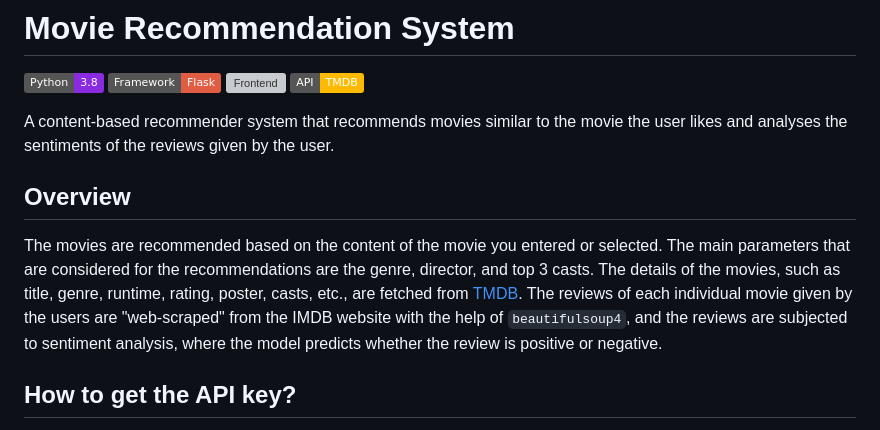
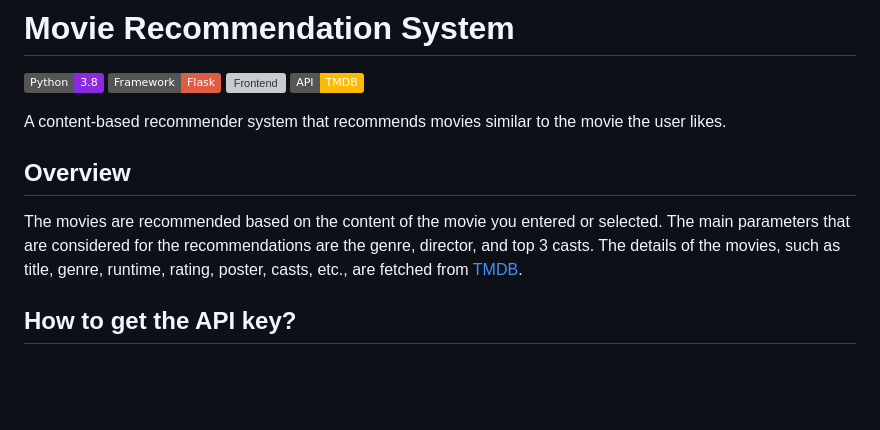
Before and after one commit to Alok1251/Recomendation-system, a Markdown page: README.md, the part around the change. GitHub-like rendering; badges without logos; blank space fills up the shorter version; grey boxes are pictures that could not be loaded.

```diff
--- a/README.md
+++ b/README.md
@@ -5,11 +5,11 @@
 ![Frontend](https://img.shields.io/badge/Frontend-HTML/CSS/JS-green)
 ![API](https://img.shields.io/badge/API-TMDB-fcba03)
 
-A content-based recommender system that recommends movies similar to the movie the user likes and analyses the sentiments of the reviews given by the user.
+A content-based recommender system that recommends movies similar to the movie the user likes.
 
 ## Overview
 
-The movies are recommended based on the content of the movie you entered or selected. The main parameters that are considered for the recommendations are the genre, director, and top 3 casts. The details of the movies, such as title, genre, runtime, rating, poster, casts, etc., are fetched from [TMDB](https://www.themoviedb.org/documentation/api). The reviews of each individual movie given by the users are "web-scraped" from the IMDB website with the help of `beautifulsoup4`, and the reviews are subjected to sentiment analysis, where the model predicts whether the review is positive or negative.
+The movies are recommended based on the content of the movie you entered or selected. The main parameters that are considered for the recommendations are the genre, director, and top 3 casts. The details of the movies, such as title, genre, runtime, rating, poster, casts, etc., are fetched from [TMDB](https://www.themoviedb.org/documentation/api).
 
 
 ## How to get the API key?
```
